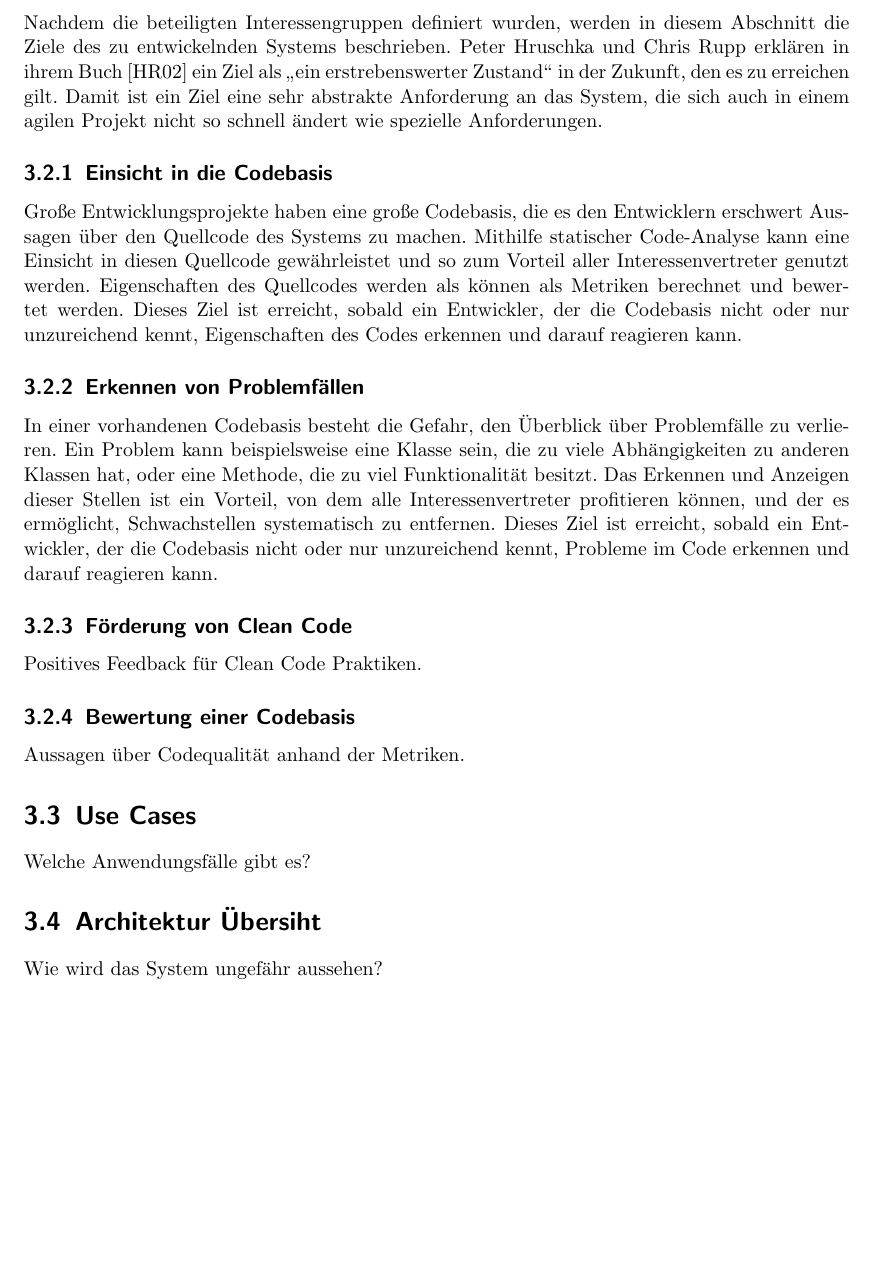
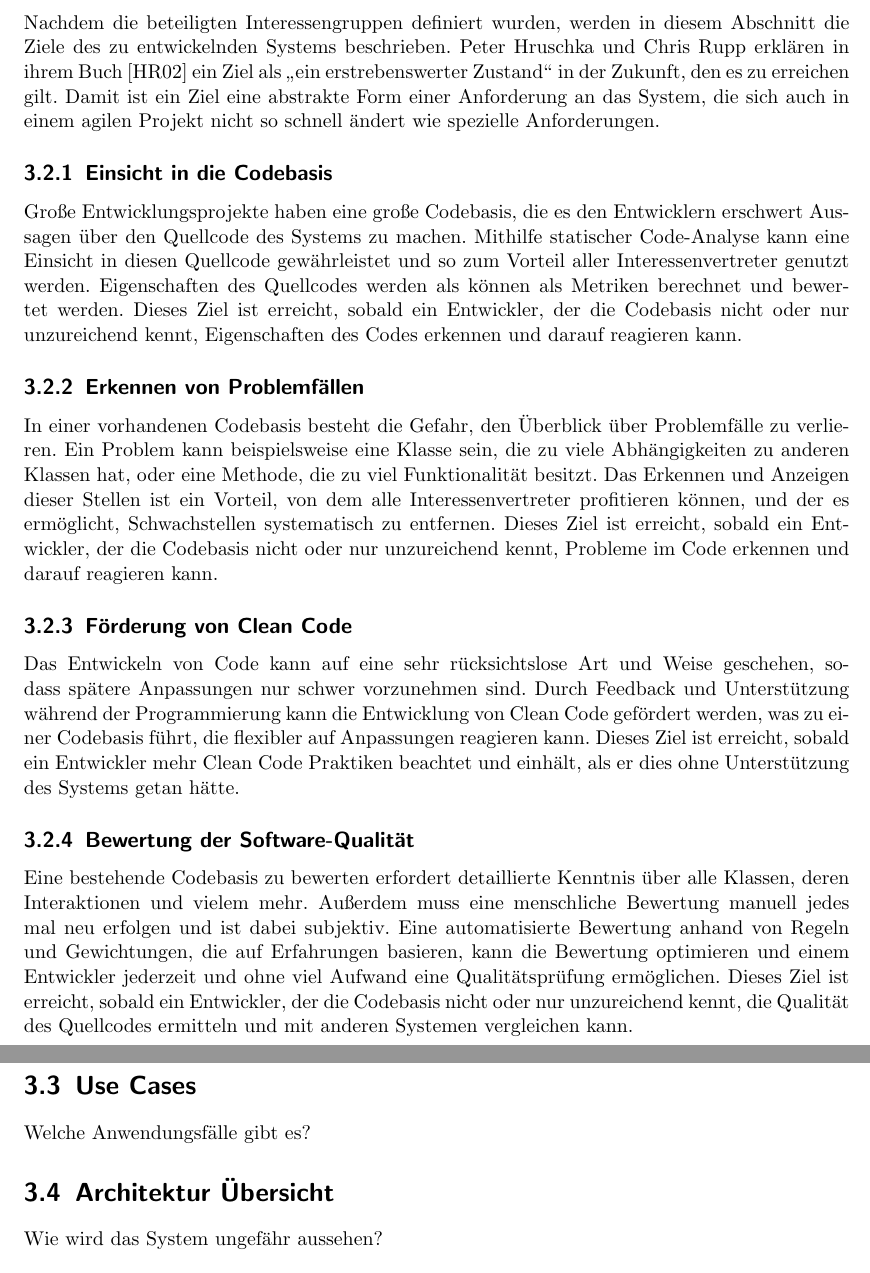
Before and after one commit to halllo/MTSS12, a LaTeX thesis (text/masterthesis.tex): part of page 13 of 34 before the commit and two parts of pages 13 and 14 of 35 after it, the two joined at a grey line, cut so that both start at the same text, the shorter picture padded with empty space. Compiled offline with pdfLaTeX; the source files are stored in an older character set and shown here as Unicode.

Commit message:
goals done

```diff
--- a/text/masterthesis.tex
+++ b/text/masterthesis.tex
@@ -196,7 +196,7 @@ Die Interessenvertreter (engl. \textit{Stakeholder}) im Kontext dieser Master-Th
 
 
 \section{Ziele}
-Nachdem die beteiligten Interessengruppen definiert wurden, werden in diesem Abschnitt die Ziele des zu entwickelnden Systems beschrieben. Peter Hruschka und Chris Rupp erklären in ihrem Buch \cite{AgileSEUML} ein Ziel als "`ein erstrebenswerter Zustand"' in der Zukunft, den es zu erreichen gilt. Damit ist ein Ziel eine sehr abstrakte Anforderung an das System, die sich auch in einem agilen Projekt nicht so schnell ändert wie spezielle Anforderungen.
+Nachdem die beteiligten Interessengruppen definiert wurden, werden in diesem Abschnitt die Ziele des zu entwickelnden Systems beschrieben. Peter Hruschka und Chris Rupp erklären in ihrem Buch \cite{AgileSEUML} ein Ziel als "`ein erstrebenswerter Zustand"' in der Zukunft, den es zu erreichen gilt. Damit ist ein Ziel eine abstrakte Form einer Anforderung an das System, die sich auch in einem agilen Projekt nicht so schnell ändert wie spezielle Anforderungen.
 
 \subsection{Einsicht in die Codebasis}
 Große Entwicklungsprojekte haben eine große Codebasis, die es den Entwicklern erschwert Aussagen über den Quellcode des Systems zu machen. Mithilfe statischer Code-Analyse kann eine Einsicht in diesen Quellcode gewährleistet und so zum Vorteil aller Interessenvertreter genutzt werden. Eigenschaften des Quellcodes werden als können als Metriken berechnet und bewertet werden. Dieses Ziel ist erreicht, sobald ein Entwickler, der die Codebasis nicht oder nur unzureichend kennt, Eigenschaften des Codes erkennen und darauf reagieren kann.
@@ -205,33 +205,17 @@ Große Entwicklungsprojekte haben eine große Codebasis, die es den Entwicklern
 In einer vorhandenen Codebasis besteht die Gefahr, den Überblick über Problemfälle zu verlieren. Ein Problem kann beispielsweise eine Klasse sein, die zu viele Abhängigkeiten zu anderen Klassen hat, oder eine Methode, die zu viel Funktionalität besitzt. Das Erkennen und Anzeigen dieser Stellen ist ein Vorteil, von dem alle Interessenvertreter profitieren können, und der es ermöglicht, Schwachstellen systematisch zu entfernen. Dieses Ziel ist erreicht, sobald ein Entwickler, der die Codebasis nicht oder nur unzureichend kennt, Probleme im Code erkennen und darauf reagieren kann.
 
 \subsection{Förderung von Clean Code}
-Positives Feedback für Clean Code Praktiken.
+Das Entwickeln von Code kann auf eine sehr rücksichtslose Art und Weise geschehen, sodass spätere Anpassungen nur schwer vorzunehmen sind. Durch Feedback und Unterstützung während der Programmierung kann die Entwicklung von Clean Code gefördert werden, was zu einer Codebasis führt, die flexibler auf Anpassungen reagieren kann. Dieses Ziel ist erreicht, sobald ein Entwickler mehr Clean Code Praktiken beachtet und einhält, als er dies ohne Unterstützung des Systems getan hätte.
 
-
-
-
-
-
-
-
-
-
-
-
-
-
-
-
-
-\subsection{Bewertung einer Codebasis}
-Aussagen über Codequalität anhand der Metriken.
+\subsection{Bewertung der Software-Qualität}
+Eine bestehende Codebasis zu bewerten erfordert detaillierte Kenntnis über alle Klassen, deren Interaktionen und vielem mehr. Außerdem muss eine menschliche Bewertung manuell jedes mal neu erfolgen und ist dabei subjektiv. Eine automatisierte Bewertung anhand von Regeln und Gewichtungen, die auf Erfahrungen basieren, kann die Bewertung optimieren und einem Entwickler jederzeit und ohne viel Aufwand eine Qualitätsprüfung ermöglichen. Dieses Ziel ist erreicht, sobald ein Entwickler, der die Codebasis nicht oder nur unzureichend kennt, die Qualität des Quellcodes ermitteln und mit anderen Systemen vergleichen kann.
 
 
 \section{Use Cases}
 Welche Anwendungsfälle gibt es?
 
 
-\section{Architektur Übersiht}
+\section{Architektur Übersicht}
 Wie wird das System ungefähr aussehen?
 
 
```
Also changed, not shown: 2 other files.
